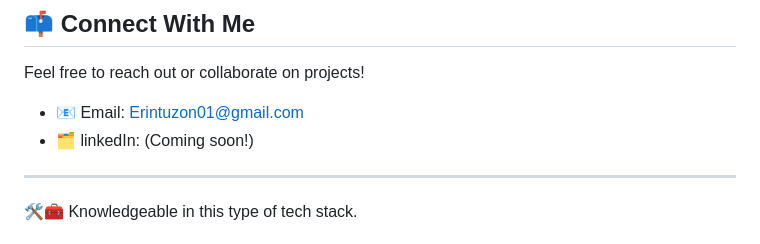
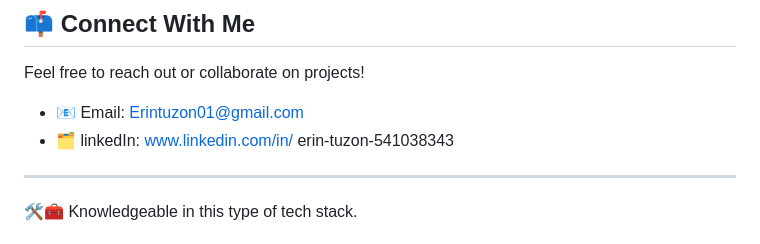
Before and after one commit to Nire1317/Nire1317, a Markdown page: README.md, the part around the change. Rendered like a GitHub page.

```diff
--- a/README.md
+++ b/README.md
@@ -16,7 +16,9 @@
 Feel free to reach out or collaborate on projects!
 
 - 📧 Email: Erintuzon01@gmail.com
-- 🗂 linkedIn: (Coming soon!)
+- 🗂 linkedIn: www.linkedin.com/in/
+erin-tuzon-541038343
+
 
 ---
 
```
